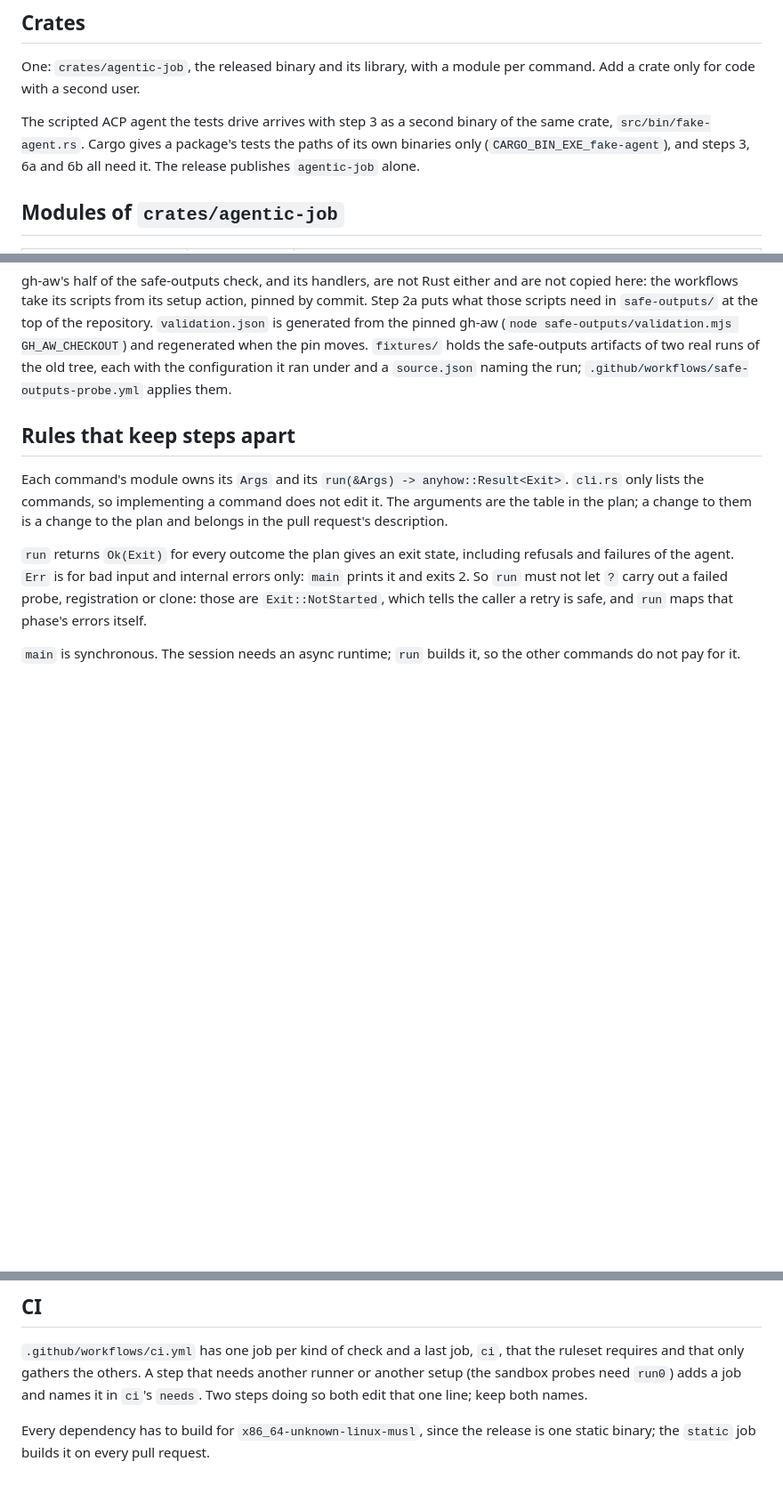
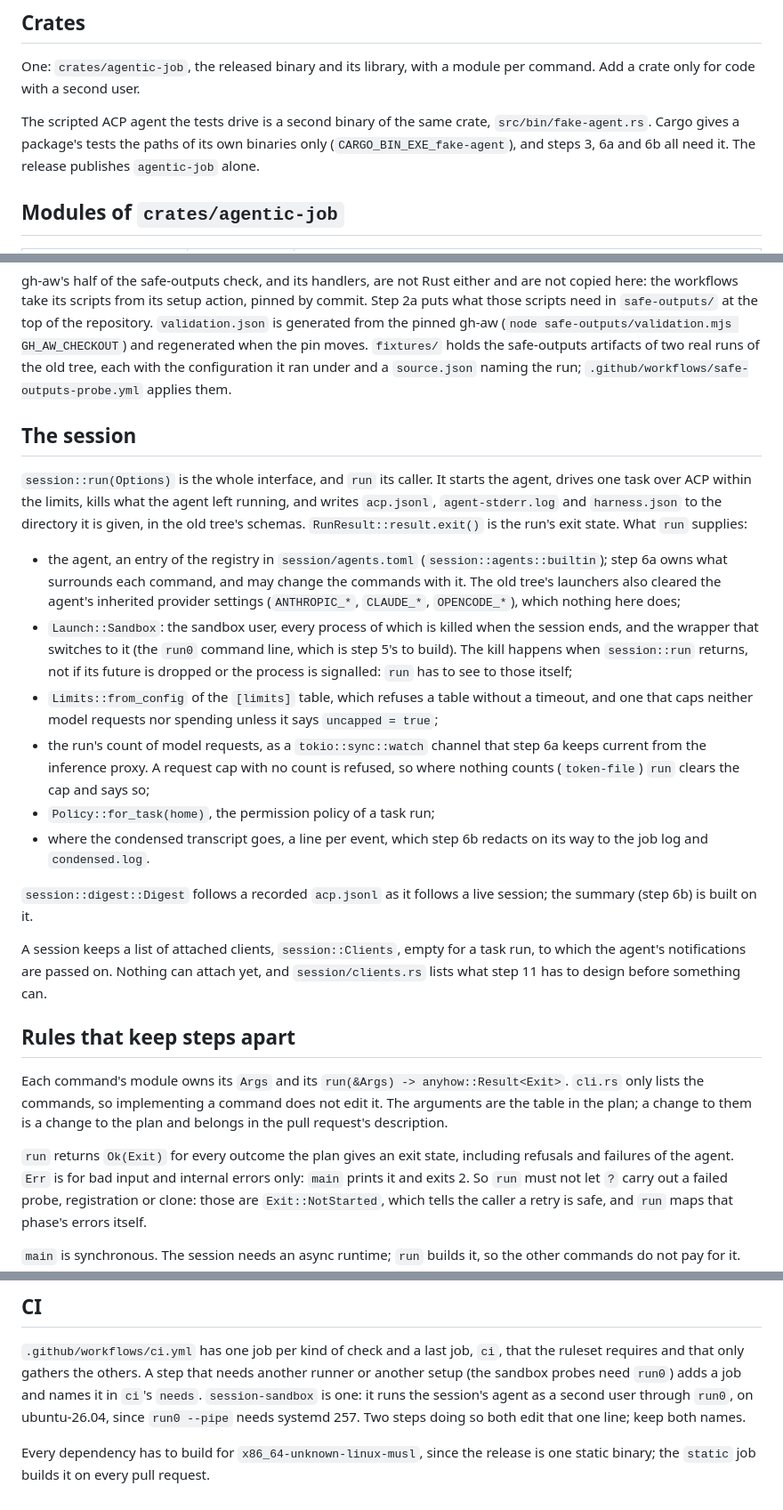
Before and after one commit to cgwalters-forge/agentic-job, a Markdown page: docs/layout.md, 3 parts joined by grey strips. Shown at 89% size. GitHub-like rendering; blank space fills up the shorter version.

Commit message:
docs: Describe the session in the layout
Steps 6a and 6b are written against the session next, by other
workers: this is what it offers them and what each has to supply.

Generated-by: AI

```diff
--- a/docs/layout.md
+++ b/docs/layout.md
@@ -9,11 +9,10 @@ yours, so that steps written at the same time do not collide.
 One: `crates/agentic-job`, the released binary and its library, with a
 module per command. Add a crate only for code with a second user.
 
-The scripted ACP agent the tests drive arrives with step 3 as a second
-binary of the same crate, `src/bin/fake-agent.rs`. Cargo gives a
-package's tests the paths of its own binaries only
-(`CARGO_BIN_EXE_fake-agent`), and steps 3, 6a and 6b all need it. The
-release publishes `agentic-job` alone.
+The scripted ACP agent the tests drive is a second binary of the same
+crate, `src/bin/fake-agent.rs`. Cargo gives a package's tests the paths
+of its own binaries only (`CARGO_BIN_EXE_fake-agent`), and steps 3, 6a
+and 6b all need it. The release publishes `agentic-job` alone.
 
 ## Modules of `crates/agentic-job`
 
@@ -54,6 +53,44 @@ GH_AW_CHECKOUT`) and regenerated when the pin moves. `fixtures/` holds
 the safe-outputs artifacts of two real runs of the old tree, each with
 the configuration it ran under and a `source.json` naming the run;
 `.github/workflows/safe-outputs-probe.yml` applies them.
+
+## The session
+
+`session::run(Options)` is the whole interface, and `run` its caller. It
+starts the agent, drives one task over ACP within the limits, kills
+what the agent left running, and writes `acp.jsonl`, `agent-stderr.log`
+and `harness.json` to the directory it is given, in the old tree's
+schemas. `RunResult::result.exit()` is the run's exit state. What `run`
+supplies:
+
+- the agent, an entry of the registry in `session/agents.toml`
+  (`session::agents::builtin`); step 6a owns what surrounds each
+  command, and may change the commands with it. The old tree's
+  launchers also cleared the agent's inherited provider settings
+  (`ANTHROPIC_*`, `CLAUDE_*`, `OPENCODE_*`), which nothing here does;
+- `Launch::Sandbox`: the sandbox user, every process of which is killed
+  when the session ends, and the wrapper that switches to it (the `run0`
+  command line, which is step 5's to build). The kill happens when
+  `session::run` returns, not if its future is dropped or the process
+  is signalled: `run` has to see to those itself;
+- `Limits::from_config` of the `[limits]` table, which refuses a table
+  without a timeout, and one that caps neither model requests nor
+  spending unless it says `uncapped = true`;
+- the run's count of model requests, as a `tokio::sync::watch` channel
+  that step 6a keeps current from the inference proxy. A request cap
+  with no count is refused, so where nothing counts (`token-file`)
+  `run` clears the cap and says so;
+- `Policy::for_task(home)`, the permission policy of a task run;
+- where the condensed transcript goes, a line per event, which step 6b
+  redacts on its way to the job log and `condensed.log`.
+
+`session::digest::Digest` follows a recorded `acp.jsonl` as it follows
+a live session; the summary (step 6b) is built on it.
+
+A session keeps a list of attached clients, `session::Clients`, empty
+for a task run, to which the agent's notifications are passed on.
+Nothing can attach yet, and `session/clients.rs` lists what step 11
+has to design before something can.
 
 ## Rules that keep steps apart
 
@@ -92,7 +129,9 @@ do not copy it here.
 `.github/workflows/ci.yml` has one job per kind of check and a last job,
 `ci`, that the ruleset requires and that only gathers the others. A step
 that needs another runner or another setup (the sandbox probes need
-`run0`) adds a job and names it in `ci`'s `needs`. Two steps doing so
+`run0`) adds a job and names it in `ci`'s `needs`. `session-sandbox` is
+one: it runs the session's agent as a second user through `run0`, on
+ubuntu-26.04, since `run0 --pipe` needs systemd 257. Two steps doing so
 both edit that one line; keep both names.
 
 Every dependency has to build for `x86_64-unknown-linux-musl`, since the
```
Also changed, not shown: other parts of docs/layout.md (+1 -1 lines).
